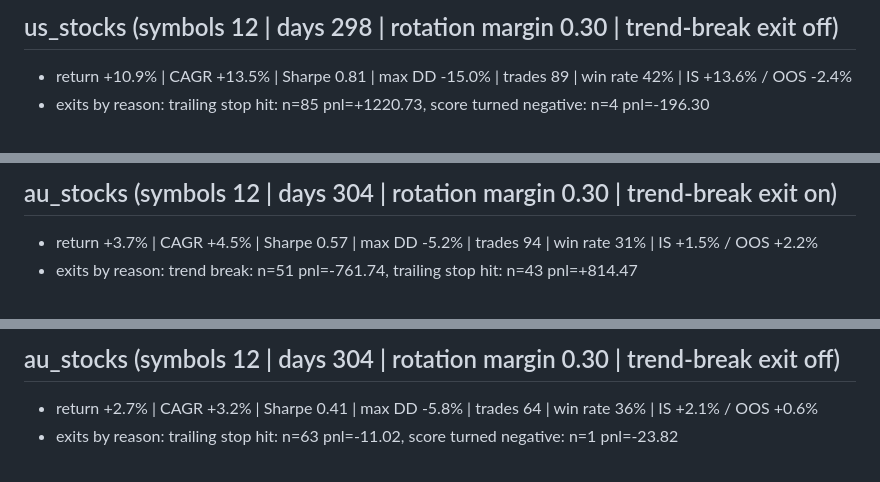
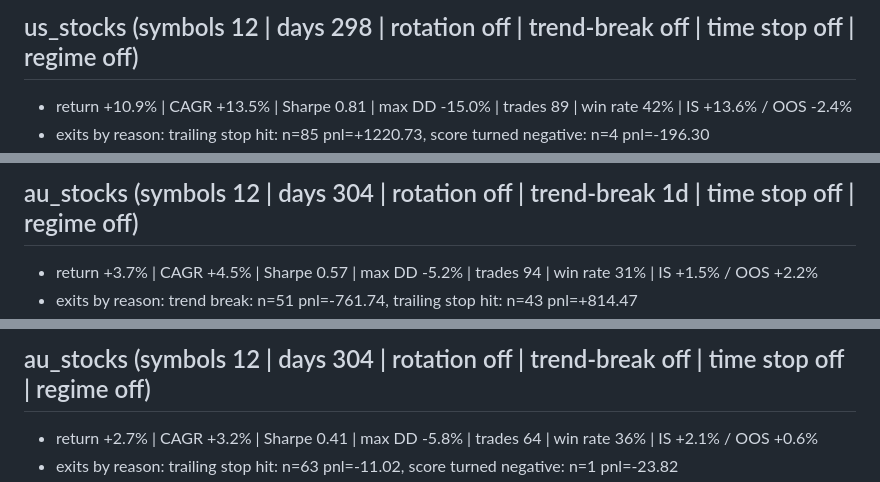
Before and after one commit to kismat1000/kismat, a Markdown page: research/backtests/2026-09-06.md, 3 parts joined by grey strips. GitHub-like rendering.

```diff
--- a/research/backtests/2026-09-06.md
+++ b/research/backtests/2026-09-06.md
@@ -20,5 +20,5 @@
 
-## us_stocks (symbols 12 | days 298 | rotation margin 0.30 | trend-break exit off)
+## us_stocks (symbols 12 | days 298 | rotation off | trend-break off | time stop off | regime off)
 
 - return +10.9% | CAGR +13.5% | Sharpe 0.81 | max DD -15.0% | trades 89 | win rate 42% | IS +13.6% / OOS -2.4%
 - exits by reason: trailing stop hit: n=85 pnl=+1220.73, score turned negative: n=4 pnl=-196.30
@@ -26,5 +26,5 @@
 
-## au_stocks (symbols 12 | days 304 | rotation margin 0.30 | trend-break exit on)
+## au_stocks (symbols 12 | days 304 | rotation off | trend-break 1d | time stop off | regime off)
 
 - return +3.7% | CAGR +4.5% | Sharpe 0.57 | max DD -5.2% | trades 94 | win rate 31% | IS +1.5% / OOS +2.2%
 - exits by reason: trend break: n=51 pnl=-761.74, trailing stop hit: n=43 pnl=+814.47
@@ -32,5 +32,5 @@
 
-## au_stocks (symbols 12 | days 304 | rotation margin 0.30 | trend-break exit off)
+## au_stocks (symbols 12 | days 304 | rotation off | trend-break off | time stop off | regime off)
 
 - return +2.7% | CAGR +3.2% | Sharpe 0.41 | max DD -5.8% | trades 64 | win rate 36% | IS +2.1% / OOS +0.6%
 - exits by reason: trailing stop hit: n=63 pnl=-11.02, score turned negative: n=1 pnl=-23.82
```
Also changed, not shown: other parts of research/backtests/2026-09-06.md (+48 -36 lines).
